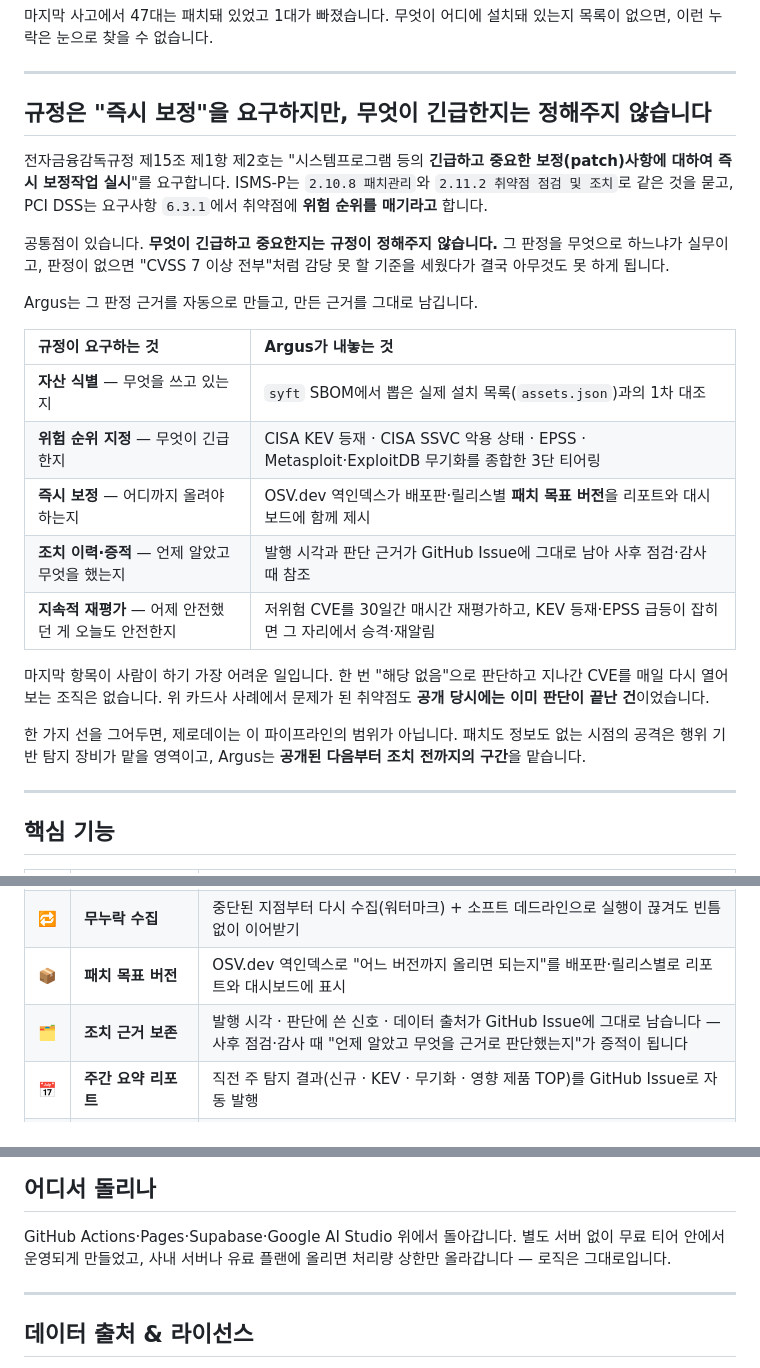
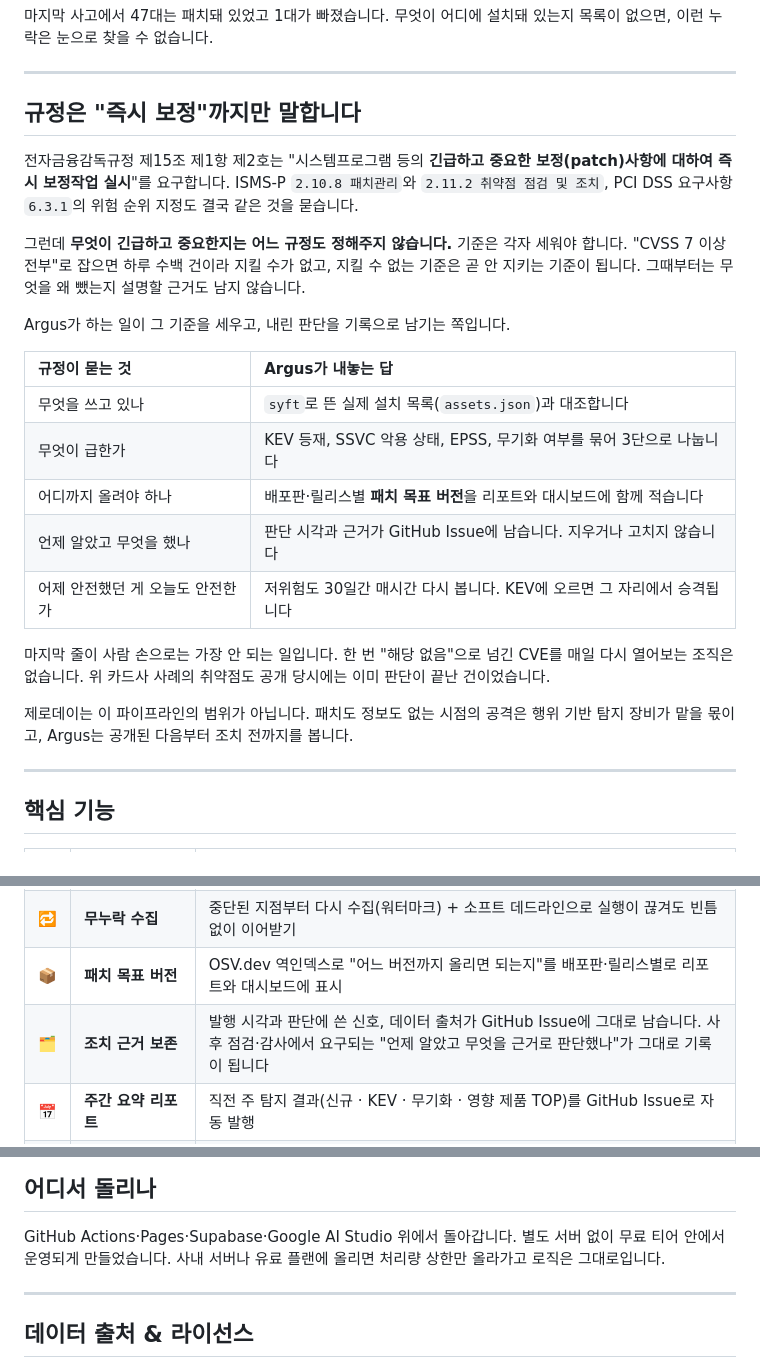
Before and after one commit to LEEKIYOON-SEC/Argus-AI-Threat-Intelligence, a Markdown page: README.md, 3 parts joined by grey strips. GitHub-like rendering.

Commit message:
docs: 규정 절 문장을 손봄
제목이 두 절로 길고, '공통점이 있습니다' 같은 빈 도입부와 em대시가 겹쳐
읽는 리듬이 끊겼다. 표의 왼쪽 열도 '자산 식별 — 무엇을 쓰고 있는지' 식으로
같은 구문을 다섯 번 반복했다. 질문 그대로 적는 쪽으로 바꾸고,
'지킬 수 없는 기준은 곧 안 지키는 기준'이라는 요점을 앞으로 뺐다.

Co-Authored-By: Claude Opus 5 <noreply@anthropic.com>
Claude-Session: https://claude.ai/code/session_01Qtv26mfVXUhSSSg6GJ5hbd

```diff
--- a/README.md
+++ b/README.md
@@ -87,30 +87,31 @@ CISA KEV는 등재 기준 자체가 "조치 방법이 이미 있는 취약점"
 
 ---
 
-## 규정은 "즉시 보정"을 요구하지만, 무엇이 긴급한지는 정해주지 않습니다
+## 규정은 "즉시 보정"까지만 말합니다
 
 전자금융감독규정 제15조 제1항 제2호는 "시스템프로그램 등의 **긴급하고 중요한 보정(patch)사항에 대하여
-즉시 보정작업 실시**"를 요구합니다. ISMS-P는 `2.10.8 패치관리`와 `2.11.2 취약점 점검 및 조치`로
-같은 것을 묻고, PCI DSS는 요구사항 `6.3.1`에서 취약점에 **위험 순위를 매기라고** 합니다.
+즉시 보정작업 실시**"를 요구합니다. ISMS-P `2.10.8 패치관리`와 `2.11.2 취약점 점검 및 조치`, PCI DSS
+요구사항 `6.3.1`의 위험 순위 지정도 결국 같은 것을 묻습니다.
 
-공통점이 있습니다. **무엇이 긴급하고 중요한지는 규정이 정해주지 않습니다.** 그 판정을 무엇으로 하느냐가
-실무이고, 판정이 없으면 "CVSS 7 이상 전부"처럼 감당 못 할 기준을 세웠다가 결국 아무것도 못 하게 됩니다.
+그런데 **무엇이 긴급하고 중요한지는 어느 규정도 정해주지 않습니다.** 기준은 각자 세워야 합니다.
+"CVSS 7 이상 전부"로 잡으면 하루 수백 건이라 지킬 수가 없고, 지킬 수 없는 기준은 곧 안 지키는 기준이
+됩니다. 그때부터는 무엇을 왜 뺐는지 설명할 근거도 남지 않습니다.
 
-Argus는 그 판정 근거를 자동으로 만들고, 만든 근거를 그대로 남깁니다.
+Argus가 하는 일이 그 기준을 세우고, 내린 판단을 기록으로 남기는 쪽입니다.
 
-| 규정이 요구하는 것 | Argus가 내놓는 것 |
+| 규정이 묻는 것 | Argus가 내놓는 답 |
 | :--- | :--- |
-| **자산 식별** — 무엇을 쓰고 있는지 | `syft` SBOM에서 뽑은 실제 설치 목록(`assets.json`)과의 1차 대조 |
-| **위험 순위 지정** — 무엇이 긴급한지 | CISA KEV 등재 · CISA SSVC 악용 상태 · EPSS · Metasploit·ExploitDB 무기화를 종합한 3단 티어링 |
-| **즉시 보정** — 어디까지 올려야 하는지 | OSV.dev 역인덱스가 배포판·릴리스별 **패치 목표 버전**을 리포트와 대시보드에 함께 제시 |
-| **조치 이력·증적** — 언제 알았고 무엇을 했는지 | 발행 시각과 판단 근거가 GitHub Issue에 그대로 남아 사후 점검·감사 때 참조 |
-| **지속적 재평가** — 어제 안전했던 게 오늘도 안전한지 | 저위험 CVE를 30일간 매시간 재평가하고, KEV 등재·EPSS 급등이 잡히면 그 자리에서 승격·재알림 |
+| 무엇을 쓰고 있나 | `syft`로 뜬 실제 설치 목록(`assets.json`)과 대조합니다 |
+| 무엇이 급한가 | KEV 등재, SSVC 악용 상태, EPSS, 무기화 여부를 묶어 3단으로 나눕니다 |
+| 어디까지 올려야 하나 | 배포판·릴리스별 **패치 목표 버전**을 리포트와 대시보드에 함께 적습니다 |
+| 언제 알았고 무엇을 했나 | 판단 시각과 근거가 GitHub Issue에 남습니다. 지우거나 고치지 않습니다 |
+| 어제 안전했던 게 오늘도 안전한가 | 저위험도 30일간 매시간 다시 봅니다. KEV에 오르면 그 자리에서 승격됩니다 |
 
-마지막 항목이 사람이 하기 가장 어려운 일입니다. 한 번 "해당 없음"으로 판단하고 지나간 CVE를 매일 다시 열어보는
-조직은 없습니다. 위 카드사 사례에서 문제가 된 취약점도 **공개 당시에는 이미 판단이 끝난 건**이었습니다.
+마지막 줄이 사람 손으로는 가장 안 되는 일입니다. 한 번 "해당 없음"으로 넘긴 CVE를 매일 다시 열어보는
+조직은 없습니다. 위 카드사 사례의 취약점도 공개 당시에는 이미 판단이 끝난 건이었습니다.
 
-한 가지 선을 그어두면, 제로데이는 이 파이프라인의 범위가 아닙니다. 패치도 정보도 없는 시점의 공격은
-행위 기반 탐지 장비가 맡을 영역이고, Argus는 **공개된 다음부터 조치 전까지의 구간**을 맡습니다.
+제로데이는 이 파이프라인의 범위가 아닙니다. 패치도 정보도 없는 시점의 공격은 행위 기반 탐지 장비가
+맡을 몫이고, Argus는 공개된 다음부터 조치 전까지를 봅니다.
 
 ---
 
@@ -125,7 +126,7 @@ Argus는 그 판정 근거를 자동으로 만들고, 만든 근거를 그대로
 | 📈 | **에스컬레이션 재알림** | 저위험이던 CVE가 KEV 등재·EPSS 급등으로 고위험 전환되면 자동 재알림 |
 | 🔁 | **무누락 수집** | 중단된 지점부터 다시 수집(워터마크) + 소프트 데드라인으로 실행이 끊겨도 빈틈 없이 이어받기 |
 | 📦 | **패치 목표 버전** | OSV.dev 역인덱스로 "어느 버전까지 올리면 되는지"를 배포판·릴리스별로 리포트와 대시보드에 표시 |
-| 🗂️ | **조치 근거 보존** | 발행 시각 · 판단에 쓴 신호 · 데이터 출처가 GitHub Issue에 그대로 남습니다 — 사후 점검·감사 때 "언제 알았고 무엇을 근거로 판단했는지"가 증적이 됩니다 |
+| 🗂️ | **조치 근거 보존** | 발행 시각과 판단에 쓴 신호, 데이터 출처가 GitHub Issue에 그대로 남습니다. 사후 점검·감사에서 요구되는 "언제 알았고 무엇을 근거로 판단했나"가 그대로 기록이 됩니다 |
 | 📅 | **주간 요약 리포트** | 직전 주 탐지 결과(신규 · KEV · 무기화 · 영향 제품 TOP)를 GitHub Issue로 자동 발행 |
 | 📊 | **웹 대시보드 & Export** | 위협 중심 다크 대시보드 + CSV · JSON · STIX 2.1 내보내기 |
 
@@ -375,7 +376,7 @@ Ubuntu는 커널을 배포 대상별로 따로 빌드해 소스 패키지를 쪼
 ## 어디서 돌리나
 
 GitHub Actions·Pages·Supabase·Google AI Studio 위에서 돌아갑니다. 별도 서버 없이 무료 티어 안에서
-운영되게 만들었고, 사내 서버나 유료 플랜에 올리면 처리량 상한만 올라갑니다 — 로직은 그대로입니다.
+운영되게 만들었습니다. 사내 서버나 유료 플랜에 올리면 처리량 상한만 올라가고 로직은 그대로입니다.
 
 ---
 
```
